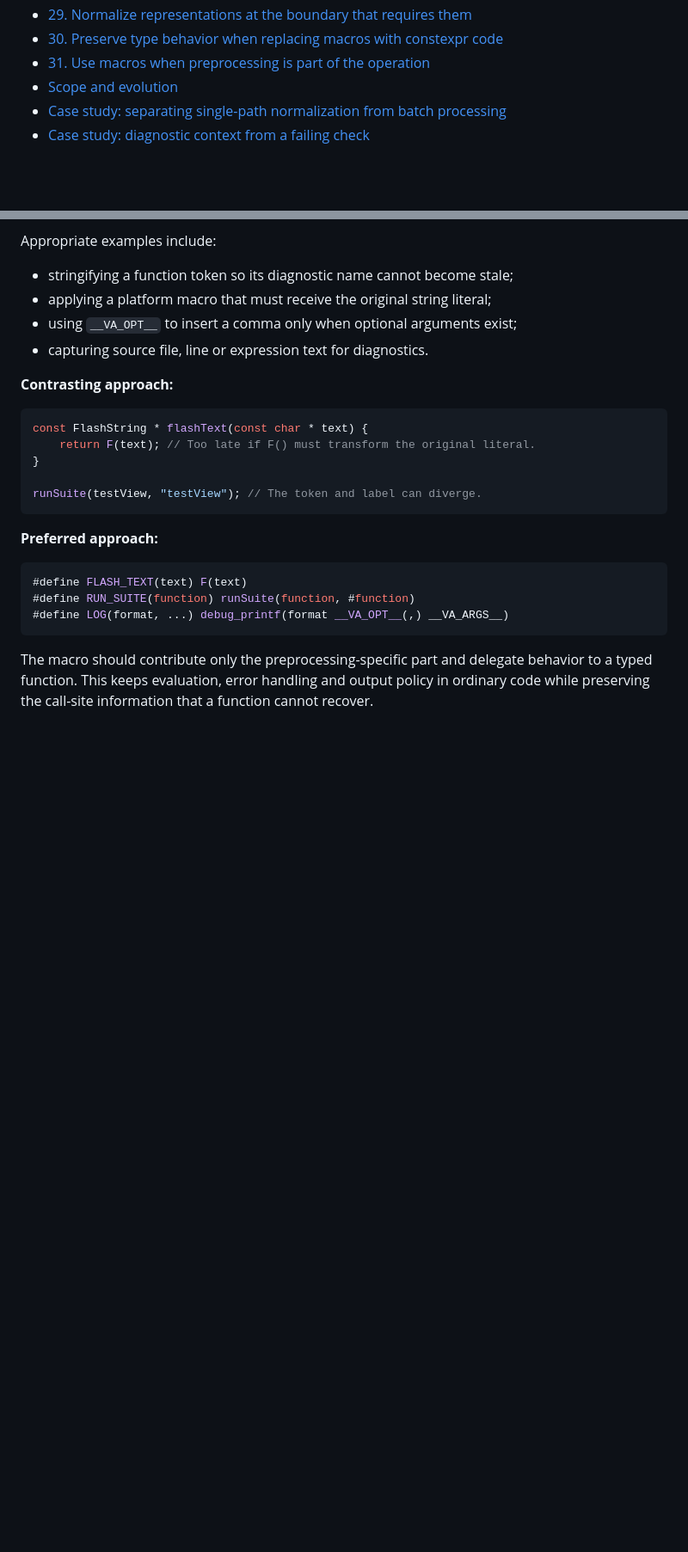
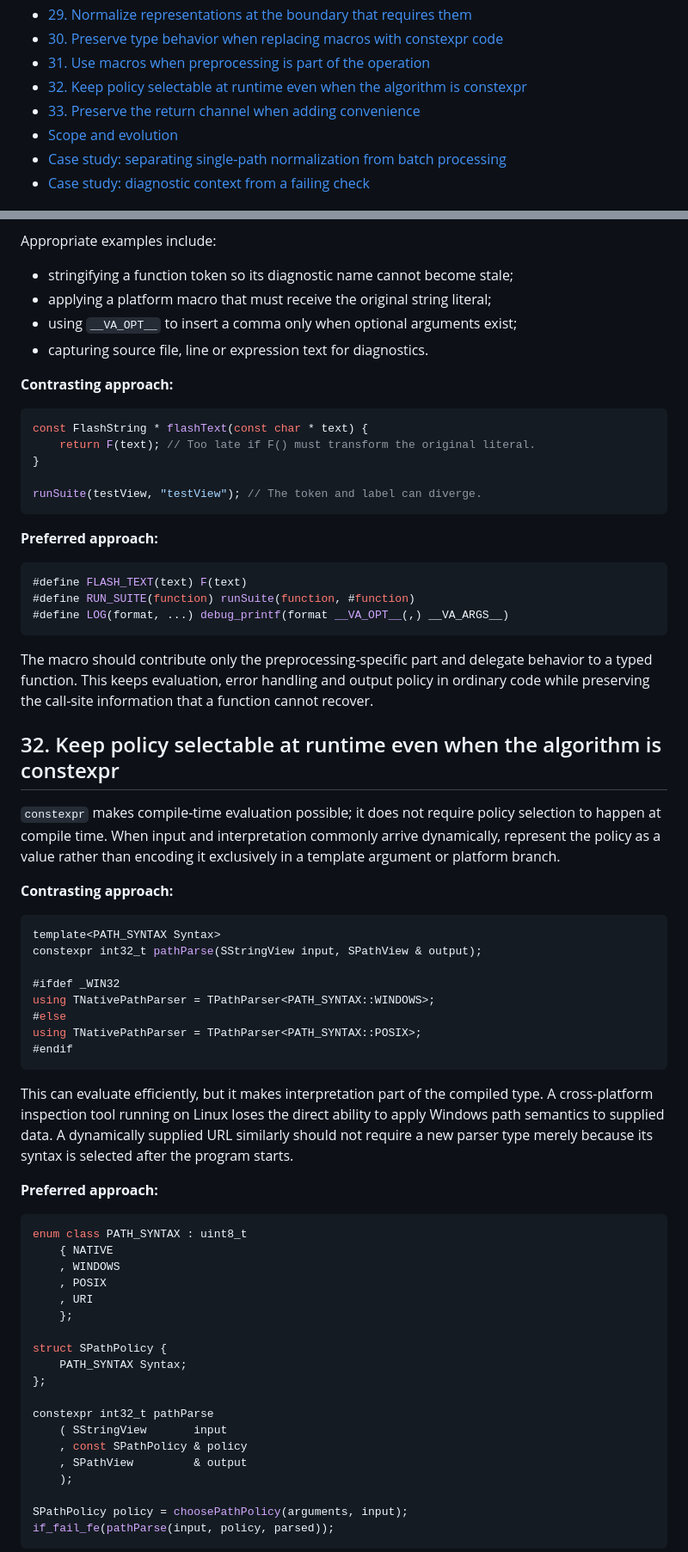
Before and after one commit to asm128/profile, a Markdown page: programming-conventions.md, 2 parts joined by grey strips. Shown at 86% size. Drawn GitHub-style; blank space fills up the shorter version.

Commit message:
Updated conventions

````diff
--- a/programming-conventions.md
+++ b/programming-conventions.md
@@ -34,6 +34,8 @@
 - [29. Normalize representations at the boundary that requires them](#29-normalize-representations-at-the-boundary-that-requires-them)
 - [30. Preserve type behavior when replacing macros with constexpr code](#30-preserve-type-behavior-when-replacing-macros-with-constexpr-code)
 - [31. Use macros when preprocessing is part of the operation](#31-use-macros-when-preprocessing-is-part-of-the-operation)
+- [32. Keep policy selectable at runtime even when the algorithm is constexpr](#32-keep-policy-selectable-at-runtime-even-when-the-algorithm-is-constexpr)
+- [33. Preserve the return channel when adding convenience](#33-preserve-the-return-channel-when-adding-convenience)
 - [Scope and evolution](#scope-and-evolution)
 - [Case study: separating single-path normalization from batch processing](#case-study-separating-single-path-normalization-from-batch-processing)
 - [Case study: diagnostic context from a failing check](#case-study-diagnostic-context-from-a-failing-check)
@@ -989,3 +991,46 @@ runSuite(testView, "testView"); // The token and label can diverge.
 
 The macro should contribute only the preprocessing-specific part and delegate behavior to a typed function. This keeps evaluation, error handling and output policy in ordinary code while preserving the call-site information that a function cannot recover.
 
+## 32. Keep policy selectable at runtime even when the algorithm is constexpr
+
+`constexpr` makes compile-time evaluation possible; it does not require policy selection to happen at compile time. When input and interpretation commonly arrive dynamically, represent the policy as a value rather than encoding it exclusively in a template argument or platform branch.
+
+**Contrasting approach:**
+
+```cpp
+template<PATH_SYNTAX Syntax>
+constexpr int32_t pathParse(SStringView input, SPathView & output);
+
+#ifdef _WIN32
+using TNativePathParser = TPathParser<PATH_SYNTAX::WINDOWS>;
+#else
+using TNativePathParser = TPathParser<PATH_SYNTAX::POSIX>;
+#endif
+```
+
+This can evaluate efficiently, but it makes interpretation part of the compiled type. A cross-platform inspection tool running on Linux loses the direct ability to apply Windows path semantics to supplied data. A dynamically supplied URL similarly should not require a new parser type merely because its syntax is selected after the program starts.
+
+**Preferred approach:**
+
+```cpp
+enum class PATH_SYNTAX : uint8_t
+	{ NATIVE
+	, WINDOWS
+	, POSIX
+	, URI
+	};
+
+struct SPathPolicy {
+	PATH_SYNTAX Syntax;
+};
+
+constexpr int32_t pathParse
+	( SStringView		input
+	, const SPathPolicy	& policy
+	, SPathView			& output
+	);
+
+SPathPolicy policy = choosePathPolicy(arguments, input);
+if_fail_fe(pathParse(input, policy, parsed));
+```
+
````
Also changed, not shown: other parts of programming-conventions.md (+67 -0 lines).
